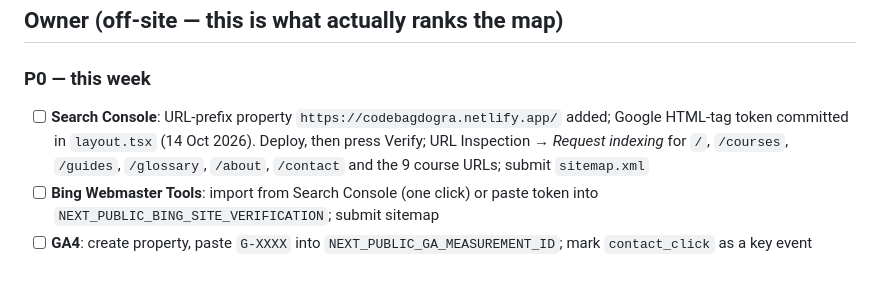
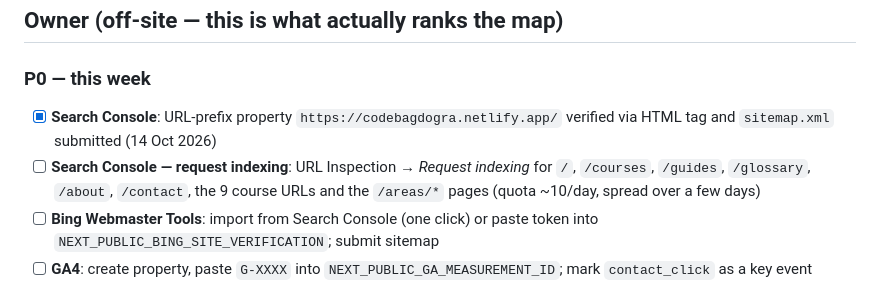
Before and after one commit to codebagdogra1/code, a Markdown page: webapp/docs/SEO-TODO.md, the part around the change. Drawn GitHub-style.

Commit message:
Search Console is marked done in [SEO-TODO.md:61](webapp/docs/SEO-TODO.md#L61). The change is uncommitted.
**What to expect**

- The sitemap will show "Couldn't fetch" or "Pending" for a few hours. That is normal. It flips to "Success" once Google processes it.
- Pages start appearing in the Pages report over one to two weeks. A new site with no backlinks indexes slowly.

**Two quick wins while you're in Search Console**

1. **Request indexing** for the important URLs. Paste each into the URL Inspection bar at the top and click "Request indexing". Google caps this at roughly ten a day, so start with the home page, courses, about, contact, and the nine course pages, then the guides and area pages over the next few days.
2. **Bing Webmaster Tools** takes one click now. Sign in at bing.com/webmasters, choose "Import from Google Search Console", and it copies the property and sitemap. No token or code change needed.

After that the next item on the board is GA4, which needs a measurement ID pasted into the Netlify env var named in [SEO-TODO.md:63](webapp/docs/SEO-TODO.md#L63).

```diff
--- a/webapp/docs/SEO-TODO.md
+++ b/webapp/docs/SEO-TODO.md
@@ -58,7 +58,8 @@ Legend: `[x]` shipped · `[ ]` open · **Eng** = code · **Owner** = needs the b
 ## Owner (off-site — this is what actually ranks the map)
 
 ### P0 — this week
-- [ ] **Search Console**: URL-prefix property `https://codebagdogra.netlify.app/` added; Google HTML-tag token committed in `layout.tsx` (14 Oct 2026). Deploy, then press Verify; URL Inspection → *Request indexing* for `/`, `/courses`, `/guides`, `/glossary`, `/about`, `/contact` and the 9 course URLs; submit `sitemap.xml`
+- [x] **Search Console**: URL-prefix property `https://codebagdogra.netlify.app/` verified via HTML tag and `sitemap.xml` submitted (14 Oct 2026)
+- [ ] **Search Console — request indexing**: URL Inspection → *Request indexing* for `/`, `/courses`, `/guides`, `/glossary`, `/about`, `/contact`, the 9 course URLs and the `/areas/*` pages (quota ~10/day, spread over a few days)
 - [ ] **Bing Webmaster Tools**: import from Search Console (one click) or paste token into `NEXT_PUBLIC_BING_SITE_VERIFICATION`; submit sitemap
 - [ ] **GA4**: create property, paste `G-XXXX` into `NEXT_PUBLIC_GA_MEASUREMENT_ID`; mark `contact_click` as a key event
 - [ ] **Google Business Profile** — apply [GBP-KIT.md](./GBP-KIT.md): categories, 750-char description, every course as a Service, hours, 20+ photos, website link with `?utm_source=gbp`
```
